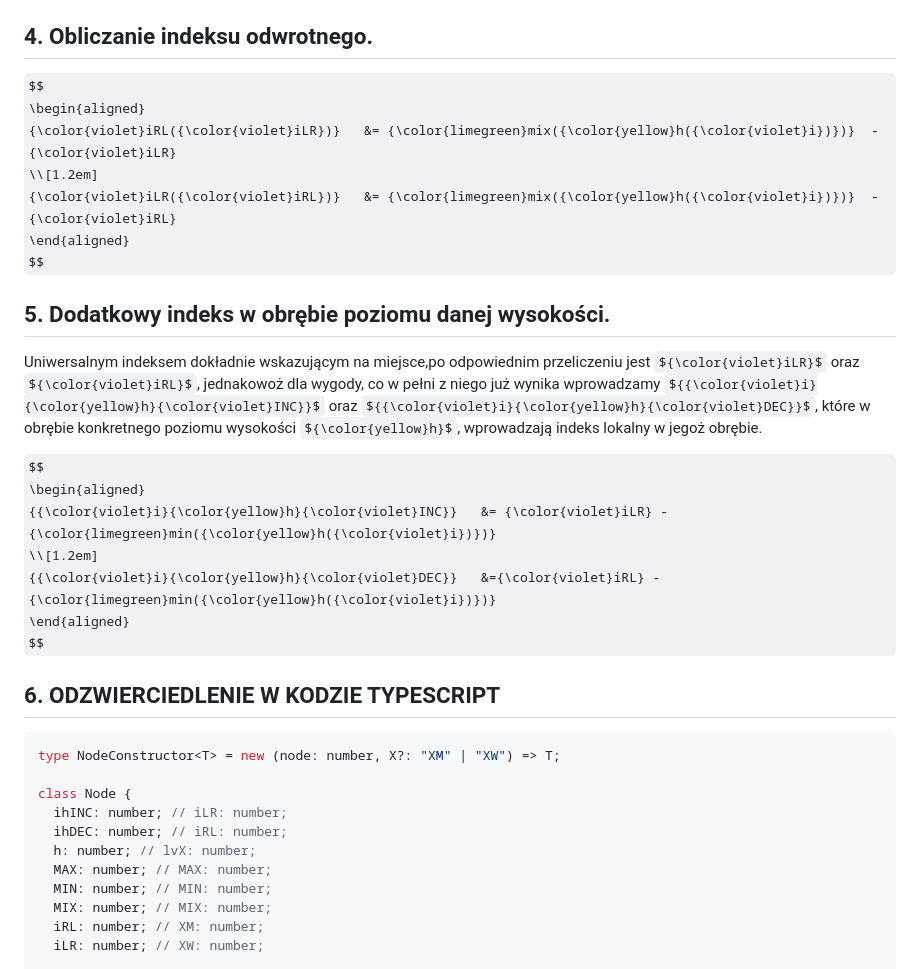
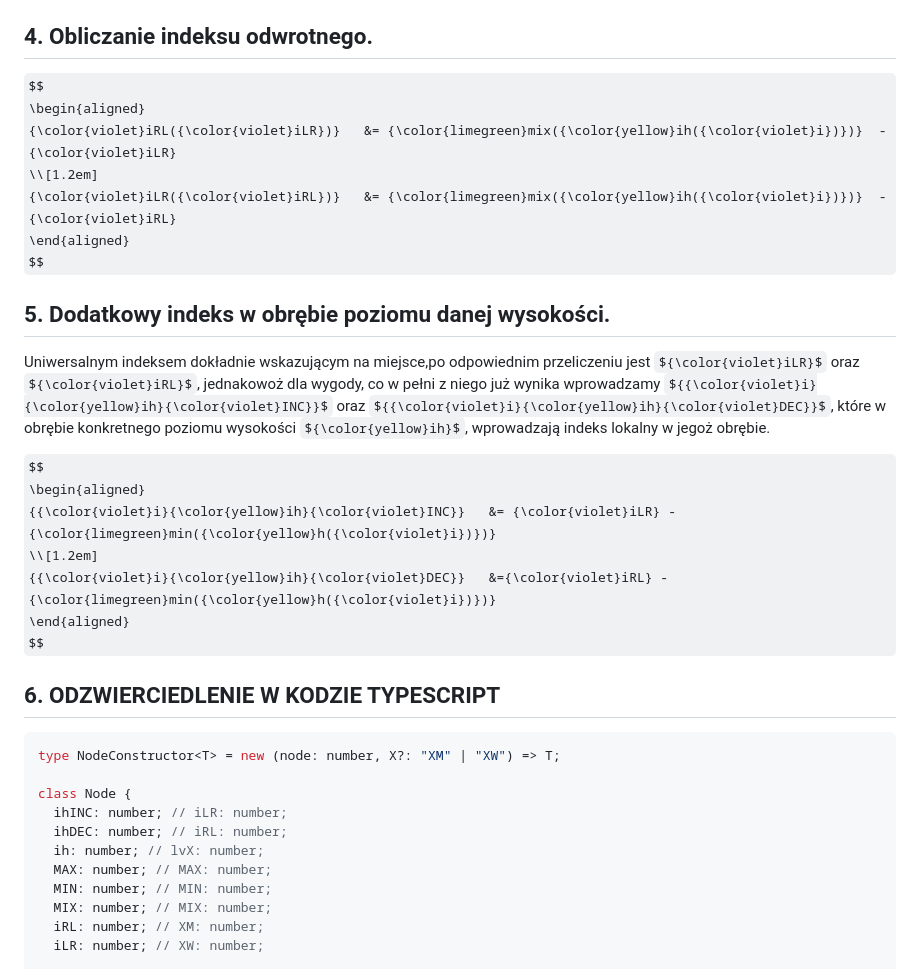
Before and after one commit to mod-by-cis/kinship-typologies-inferred-via-systematic-coherent-method-and-model, a Markdown page: mods/sosa-v4/TREE-BIN.md, the part around one of its changes. GitHub-like rendering; some formulas as TeX source.

```diff
--- a/mods/sosa-v4/TREE-BIN.md
+++ b/mods/sosa-v4/TREE-BIN.md
@@ -108,20 +108,20 @@ $$
 
 $$
 \begin{aligned}
-{\color{violet}iRL({\color{violet}iLR})}   &= {\color{limegreen}mix({\color{yellow}h({\color{violet}i})})}  - {\color{violet}iLR}
+{\color{violet}iRL({\color{violet}iLR})}   &= {\color{limegreen}mix({\color{yellow}ih({\color{violet}i})})}  - {\color{violet}iLR}
 \\[1.2em]
-{\color{violet}iLR({\color{violet}iRL})}   &= {\color{limegreen}mix({\color{yellow}h({\color{violet}i})})}  - {\color{violet}iRL}
+{\color{violet}iLR({\color{violet}iRL})}   &= {\color{limegreen}mix({\color{yellow}ih({\color{violet}i})})}  - {\color{violet}iRL}
 \end{aligned}
 $$
 
 ## 5. Dodatkowy indeks w obrębie poziomu danej wysokości.
-Uniwersalnym indeksem dokładnie wskazującym na miejsce,po odpowiednim przeliczeniu jest ${\color{violet}iLR}$ oraz ${\color{violet}iRL}$, jednakowoż dla wygody, co w pełni z niego już wynika wprowadzamy ${{\color{violet}i}{\color{yellow}h}{\color{violet}INC}}$ oraz ${{\color{violet}i}{\color{yellow}h}{\color{violet}DEC}}$, które w obrębie konkretnego poziomu wysokości ${\color{yellow}h}$, wprowadzają indeks lokalny w jegoż obrębie.
+Uniwersalnym indeksem dokładnie wskazującym na miejsce,po odpowiednim przeliczeniu jest ${\color{violet}iLR}$ oraz ${\color{violet}iRL}$, jednakowoż dla wygody, co w pełni z niego już wynika wprowadzamy ${{\color{violet}i}{\color{yellow}ih}{\color{violet}INC}}$ oraz ${{\color{violet}i}{\color{yellow}ih}{\color{violet}DEC}}$, które w obrębie konkretnego poziomu wysokości ${\color{yellow}ih}$, wprowadzają indeks lokalny w jegoż obrębie.
 
 $$
 \begin{aligned}
-{{\color{violet}i}{\color{yellow}h}{\color{violet}INC}}   &= {\color{violet}iLR} - {\color{limegreen}min({\color{yellow}h({\color{violet}i})})}
+{{\color{violet}i}{\color{yellow}ih}{\color{violet}INC}}   &= {\color{violet}iLR} - {\color{limegreen}min({\color{yellow}h({\color{violet}i})})}
 \\[1.2em]
-{{\color{violet}i}{\color{yellow}h}{\color{violet}DEC}}   &={\color{violet}iRL} - {\color{limegreen}min({\color{yellow}h({\color{violet}i})})}
+{{\color{violet}i}{\color{yellow}ih}{\color{violet}DEC}}   &={\color{violet}iRL} - {\color{limegreen}min({\color{yellow}h({\color{violet}i})})}
 \end{aligned}
 $$
 
@@ -133,7 +133,7 @@ type NodeConstructor<T> = new (node: number, X?: "XM" | "XW") => T;
 class Node {
   ihINC: number; // iLR: number;
   ihDEC: number; // iRL: number;
-  h: number; // lvX: number;
+  ih: number; // lvX: number;
   MAX: number; // MAX: number;
   MIN: number; // MIN: number;
   MIX: number; // MIX: number;
```
Also changed, not shown: other parts of mods/sosa-v4/TREE-BIN.md (+30 -30 lines).
